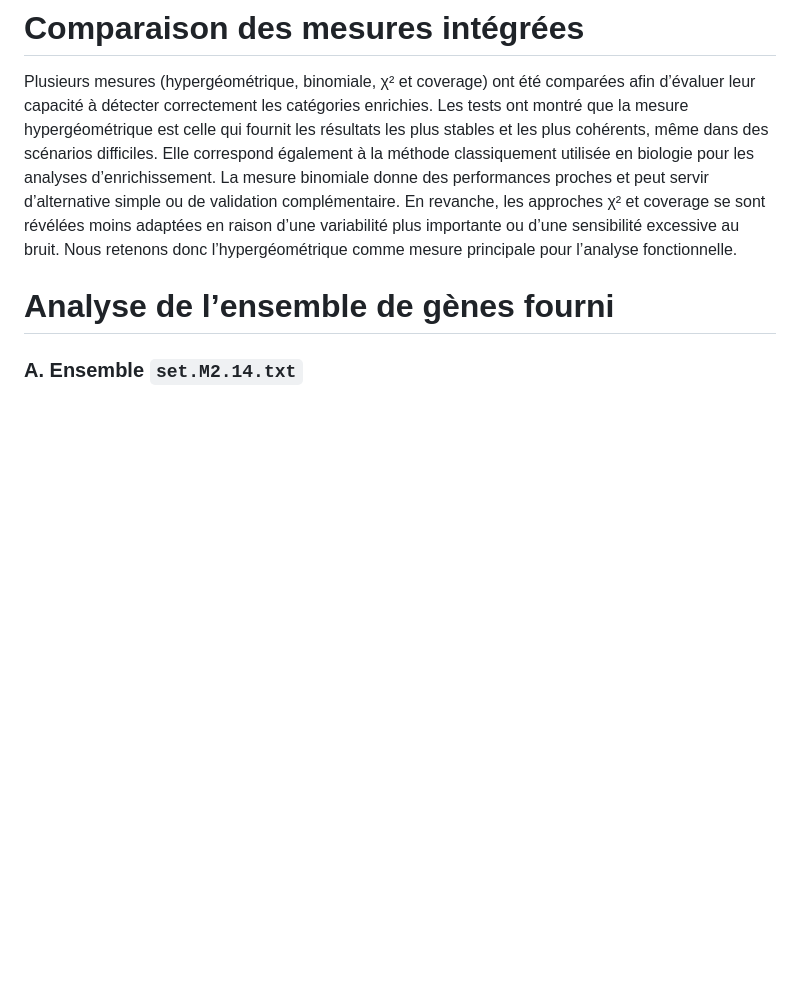
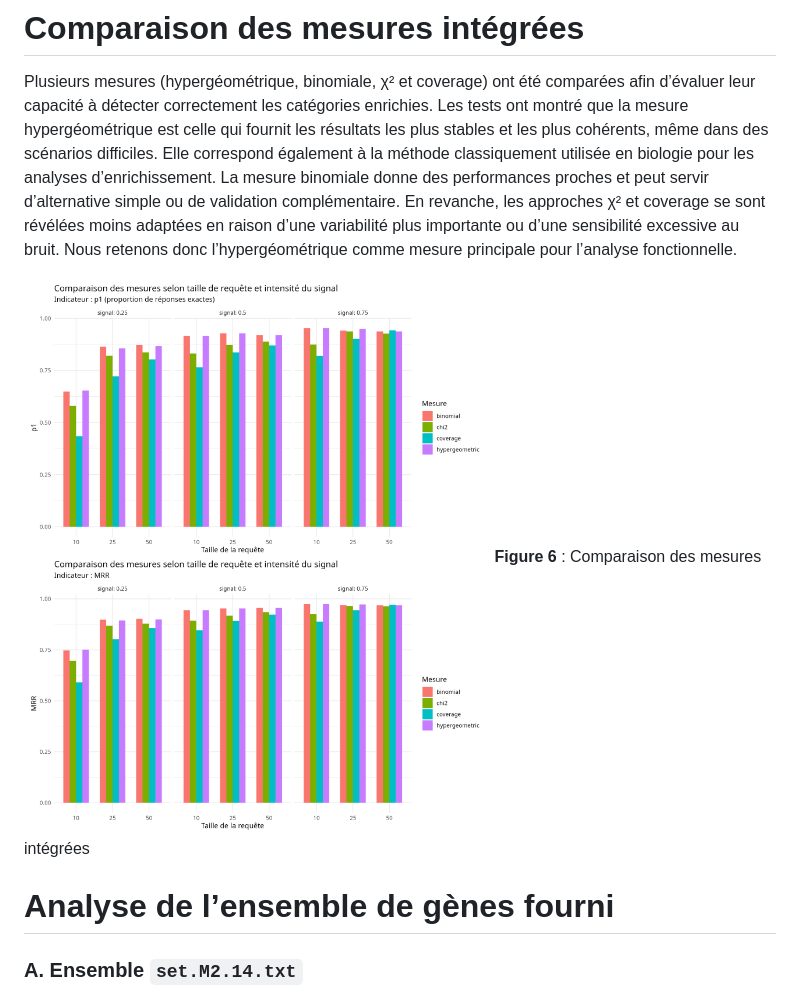
Before and after one commit to kerima01/gene-enrichment-analysis, a Markdown page: README.md, the part around the change. Drawn GitHub-style; blank space fills up the shorter version.

Commit message:
Add comparison figure to README
Added a figure comparing measurement methods to the README.

```diff
--- a/README.md
+++ b/README.md
@@ -15,6 +15,9 @@ L’objectif est de caractériser chaque ensemble et de comprendre leurs rôles
 Plusieurs mesures (hypergéométrique, binomiale, χ² et coverage) ont été comparées afin d’évaluer leur capacité à détecter correctement les catégories enrichies. Les tests ont montré que la mesure hypergéométrique est celle qui fournit les résultats les plus stables et les plus cohérents, même dans des scénarios difficiles. Elle correspond également à la méthode classiquement utilisée en biologie pour les analyses d’enrichissement.
 La mesure binomiale donne des performances proches et peut servir d’alternative simple ou de validation complémentaire. En revanche, les approches χ² et coverage se sont révélées moins adaptées en raison d’une variabilité plus importante ou d’une sensibilité excessive au bruit.
 Nous retenons donc l’hypergéométrique comme mesure principale pour l’analyse fonctionnelle.
+
+![comparaison_mesures](comparaison_mesures.png)
+**Figure 6** : Comparaison des mesures intégrées
 
 # Analyse de l’ensemble de gènes fourni
 
```
